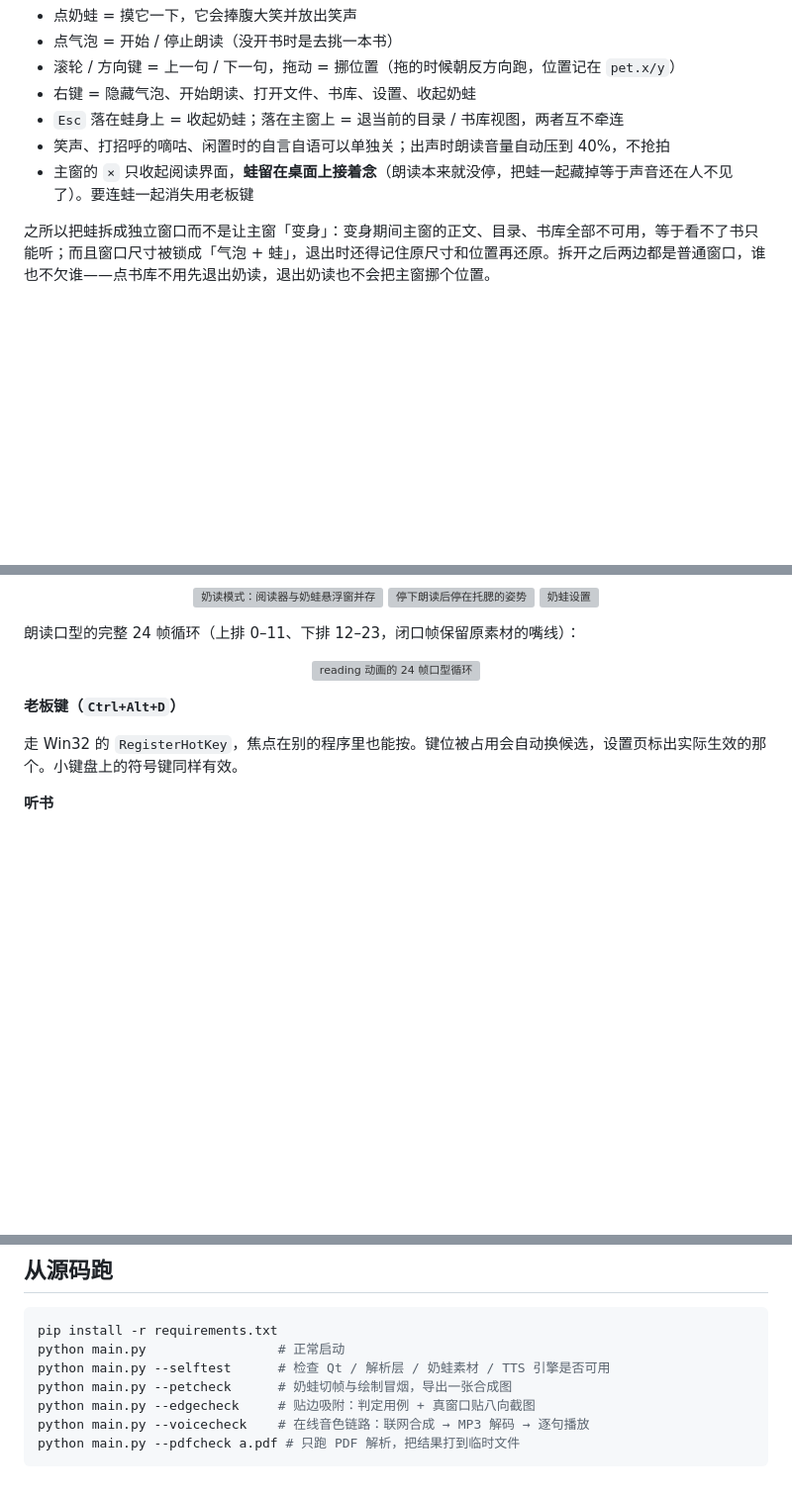
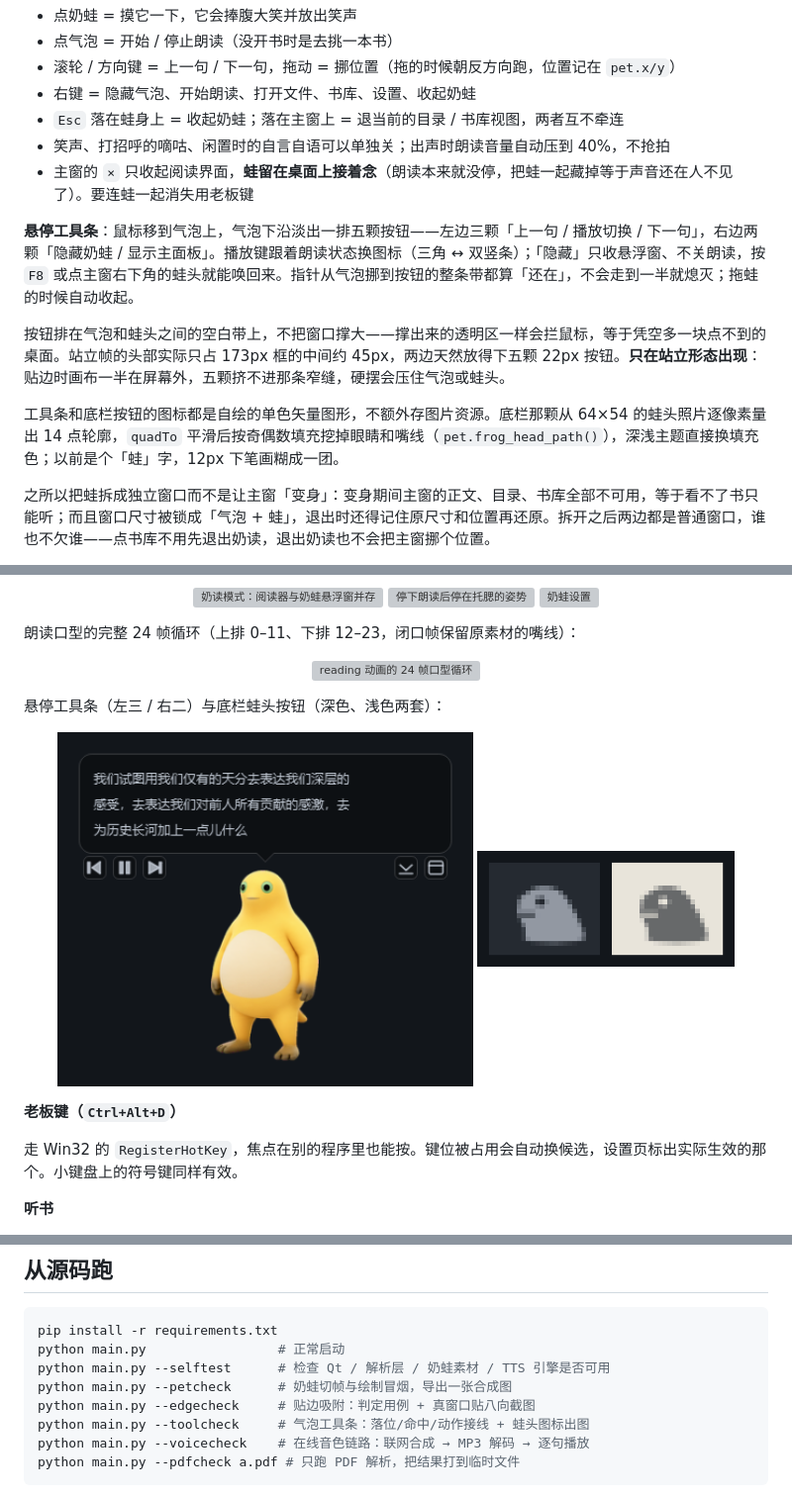
Before and after one commit to chenbtt/interline, a Markdown page: README.md, 3 parts joined by grey strips. Shown at 99% size. Rendered like a GitHub page; pictures changed too: screenshots/pet-footbtn.png (added), screenshots/pet-tools.png (added); blank space fills up the shorter version; grey boxes are pictures that could not be loaded.

````diff
--- a/README.md
+++ b/README.md
@@ -59,6 +59,12 @@
 - 笑声、打招呼的嘀咕、闲置时的自言自语可以单独关；出声时朗读音量自动压到 40%，不抢拍
 - 主窗的 `×` 只收起阅读界面，**蛙留在桌面上接着念**（朗读本来就没停，把蛙一起藏掉等于声音还在人不见了）。要连蛙一起消失用老板键
 
+**悬停工具条**：鼠标移到气泡上，气泡下沿淡出一排五颗按钮——左边三颗「上一句 / 播放切换 / 下一句」，右边两颗「隐藏奶蛙 / 显示主面板」。播放键跟着朗读状态换图标（三角 ↔ 双竖条）；「隐藏」只收悬浮窗、不关朗读，按 `F8` 或点主窗右下角的蛙头就能唤回来。指针从气泡挪到按钮的整条带都算「还在」，不会走到一半就熄灭；拖蛙的时候自动收起。
+
+按钮排在气泡和蛙头之间的空白带上，不把窗口撑大——撑出来的透明区一样会拦鼠标，等于凭空多一块点不到的桌面。站立帧的头部实际只占 173px 框的中间约 45px，两边天然放得下五颗 22px 按钮。**只在站立形态出现**：贴边时画布一半在屏幕外，五颗挤不进那条窄缝，硬摆会压住气泡或蛙头。
+
+工具条和底栏按钮的图标都是自绘的单色矢量图形，不额外存图片资源。底栏那颗从 64×54 的蛙头照片逐像素量出 14 点轮廓，`quadTo` 平滑后按奇偶数填充挖掉眼睛和嘴线（`pet.frog_head_path()`），深浅主题直接换填充色；以前是个「蛙」字，12px 下笔画糊成一团。
+
 之所以把蛙拆成独立窗口而不是让主窗「变身」：变身期间主窗的正文、目录、书库全部不可用，等于看不了书只能听；而且窗口尺寸被锁成「气泡 + 蛙」，退出时还得记住原尺寸和位置再还原。拆开之后两边都是普通窗口，谁也不欠谁——点书库不用先退出奶读，退出奶读也不会把主窗挪个位置。
 
 蛙弹出时不抢焦点（`WA_ShowWithoutActivating`），所以开着它照样能直接在主窗里选中、搜索、滚正文。
@@ -114,6 +120,13 @@
 
 <p align="center">
   <img src="screenshots/pet-reading.png" width="760" alt="reading 动画的 24 帧口型循环">
+</p>
+
+悬停工具条（左三 / 右二）与底栏蛙头按钮（深色、浅色两套）：
+
+<p align="center">
+  <img src="screenshots/pet-tools.png" width="420" alt="气泡悬停时出现的五颗控制按钮">
+  <img src="screenshots/pet-footbtn.png" width="260" alt="底栏蛙头单色图标，深浅主题对照">
 </p>
 
 **老板键（`Ctrl+Alt+D`）**
@@ -230,6 +243,7 @@ python main.py                 # 正常启动
 python main.py --selftest      # 检查 Qt / 解析层 / 奶蛙素材 / TTS 引擎是否可用
 python main.py --petcheck      # 奶蛙切帧与绘制冒烟，导出一张合成图
 python main.py --edgecheck     # 贴边吸附：判定用例 + 真窗口贴八向截图
+python main.py --toolcheck     # 气泡工具条：落位/命中/动作接线 + 蛙头图标出图
 python main.py --voicecheck    # 在线音色链路：联网合成 → MP3 解码 → 逐句播放
 python main.py --pdfcheck a.pdf # 只跑 PDF 解析，把结果打到临时文件
 ```
````
Also changed, not shown: 4 other files.
